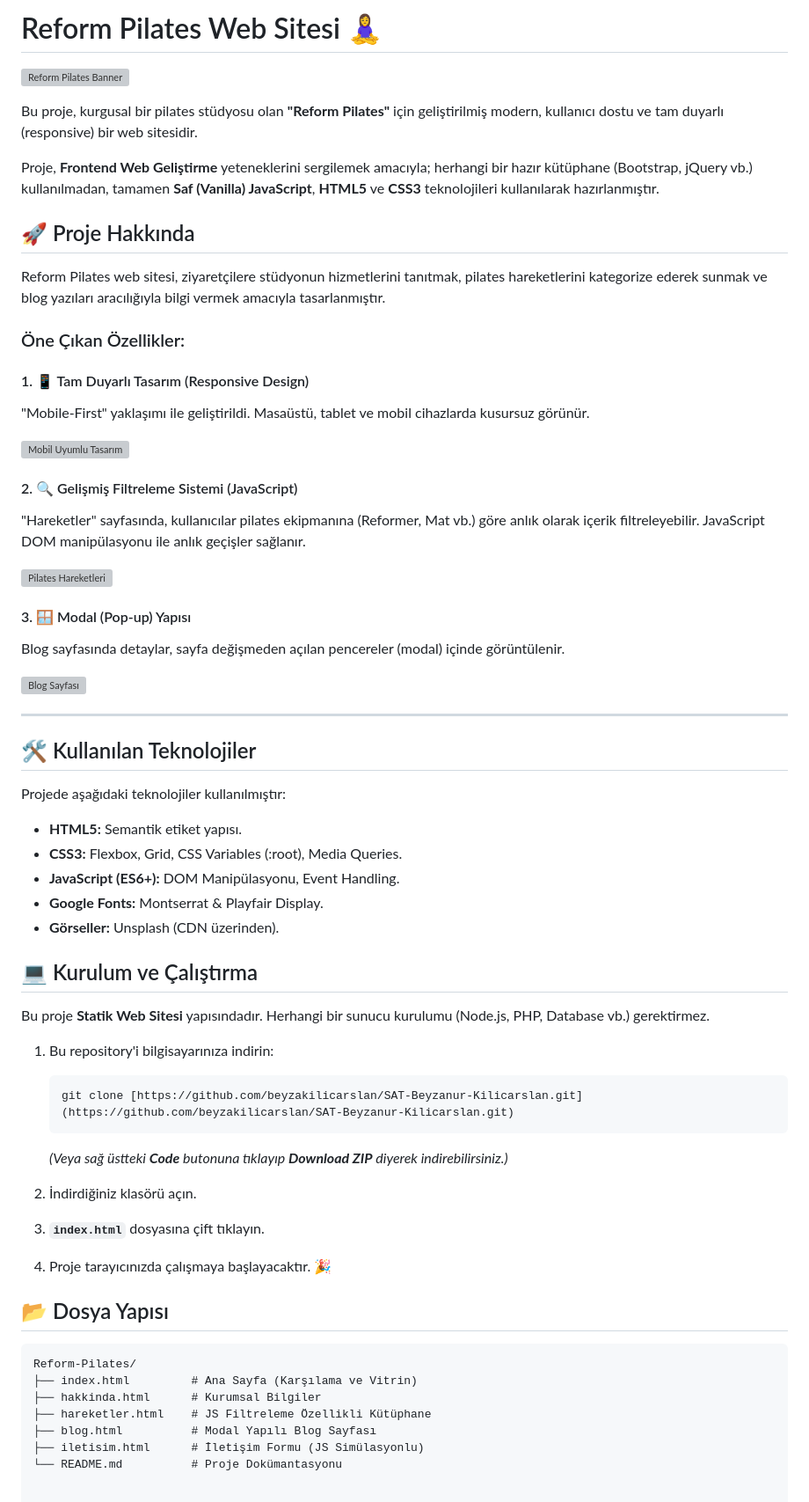
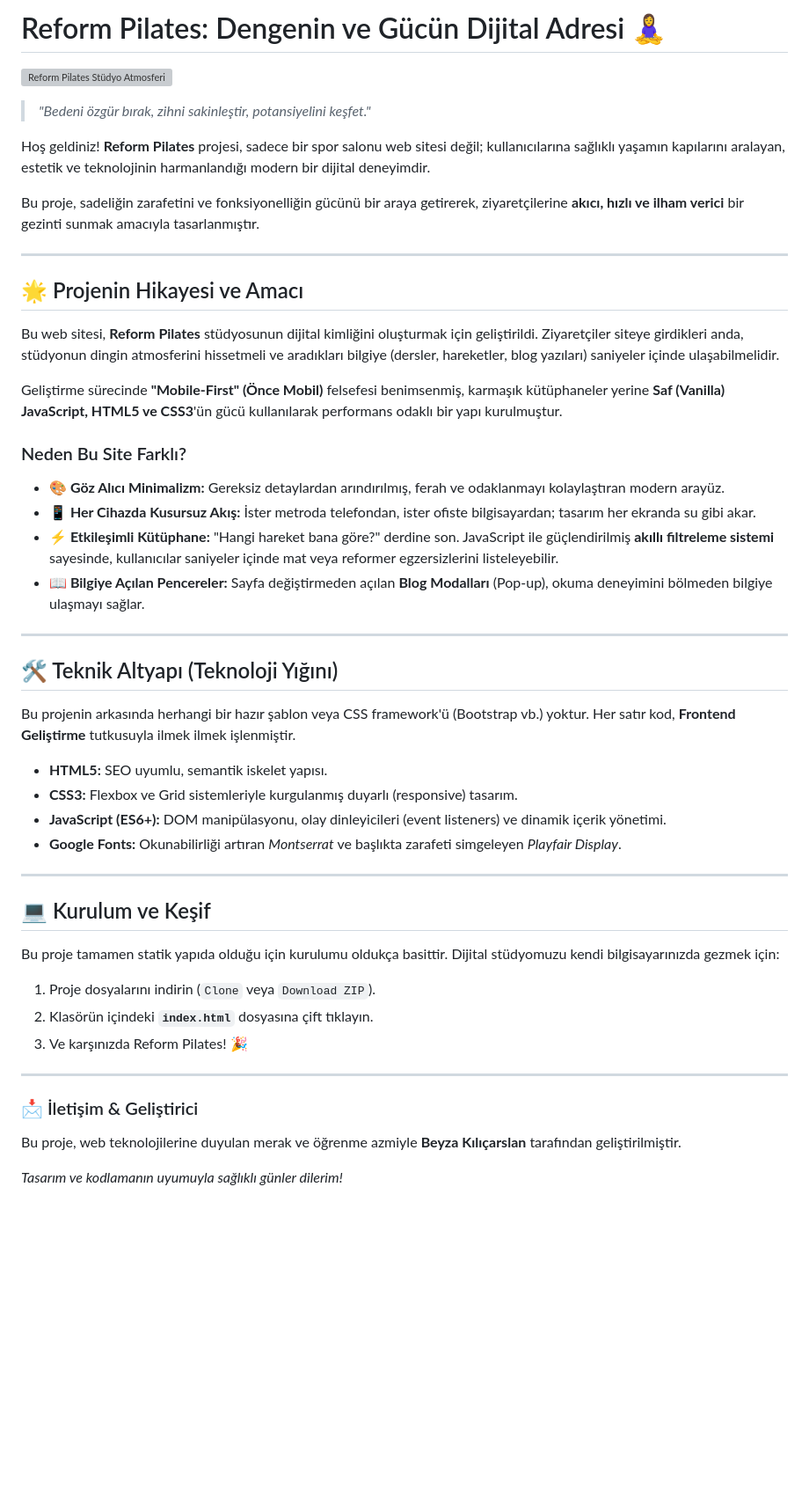
Before and after one commit to beyzakilicarslan/SAT-Beyzanur-Kilicarslan, a Markdown page: README.md, the part around the change. Shown at 88% size. Drawn GitHub-style; blank space fills up the shorter version; grey boxes are pictures that could not be loaded.

````diff
--- a/README.md
+++ b/README.md
@@ -1,65 +1,53 @@
-# Reform Pilates Web Sitesi 🧘‍♀️
+# Reform Pilates: Dengenin ve Gücün Dijital Adresi 🧘‍♀️
 
-![Reform Pilates Banner](https://images.unsplash.com/photo-1518611012118-696072aa579a?q=80&w=2070&auto=format&fit=crop)
+![Reform Pilates Stüdyo Atmosferi](https://images.unsplash.com/photo-1518611012118-696072aa579a?q=80&w=2070&auto=format&fit=crop)
 
-Bu proje, kurgusal bir pilates stüdyosu olan **"Reform Pilates"** için geliştirilmiş modern, kullanıcı dostu ve tam duyarlı (responsive) bir web sitesidir.
+> *"Bedeni özgür bırak, zihni sakinleştir, potansiyelini keşfet."*
 
-Proje, **Frontend Web Geliştirme** yeteneklerini sergilemek amacıyla; herhangi bir hazır kütüphane (Bootstrap, jQuery vb.) kullanılmadan, tamamen **Saf (Vanilla) JavaScript**, **HTML5** ve **CSS3** teknolojileri kullanılarak hazırlanmıştır.
+Hoş geldiniz! **Reform Pilates** projesi, sadece bir spor salonu web sitesi değil; kullanıcılarına sağlıklı yaşamın kapılarını aralayan, estetik ve teknolojinin harmanlandığı modern bir dijital deneyimdir.
 
-## 🚀 Proje Hakkında
-
-Reform Pilates web sitesi, ziyaretçilere stüdyonun hizmetlerini tanıtmak, pilates hareketlerini kategorize ederek sunmak ve blog yazıları aracılığıyla bilgi vermek amacıyla tasarlanmıştır.
-
-### Öne Çıkan Özellikler:
-
-#### 1. 📱 Tam Duyarlı Tasarım (Responsive Design)
-"Mobile-First" yaklaşımı ile geliştirildi. Masaüstü, tablet ve mobil cihazlarda kusursuz görünür.
-
-![Mobil Uyumlu Tasarım](https://images.unsplash.com/photo-1599901860904-17e6ed7083a0?q=80&w=600&auto=format&fit=crop)
-
-#### 2. 🔍 Gelişmiş Filtreleme Sistemi (JavaScript)
-"Hareketler" sayfasında, kullanıcılar pilates ekipmanına (Reformer, Mat vb.) göre anlık olarak içerik filtreleyebilir. JavaScript DOM manipülasyonu ile anlık geçişler sağlanır.
-
-![Pilates Hareketleri](https://images.unsplash.com/photo-1571019614242-c5c5dee9f50b?q=80&w=800&auto=format&fit=crop)
-
-#### 3. 🪟 Modal (Pop-up) Yapısı
-Blog sayfasında detaylar, sayfa değişmeden açılan pencereler (modal) içinde görüntülenir.
-
-![Blog Sayfası](https://images.unsplash.com/photo-1544367563-12123d896889?q=80&w=800&auto=format&fit=crop)
+Bu proje, sadeliğin zarafetini ve fonksiyonelliğin gücünü bir araya getirerek, ziyaretçilerine **akıcı, hızlı ve ilham verici** bir gezinti sunmak amacıyla tasarlanmıştır.
 
 ---
 
-## 🛠️ Kullanılan Teknolojiler
+## 🌟 Projenin Hikayesi ve Amacı
 
-Projede aşağıdaki teknolojiler kullanılmıştır:
+Bu web sitesi,  **Reform Pilates** stüdyosunun dijital kimliğini oluşturmak için geliştirildi. Ziyaretçiler siteye girdikleri anda, stüdyonun dingin atmosferini hissetmeli ve aradıkları bilgiye (dersler, hareketler, blog yazıları) saniyeler içinde ulaşabilmelidir.
 
-* **HTML5:** Semantik etiket yapısı.
-* **CSS3:** Flexbox, Grid, CSS Variables (:root), Media Queries.
-* **JavaScript (ES6+):** DOM Manipülasyonu, Event Handling.
-* **Google Fonts:** Montserrat & Playfair Display.
-* **Görseller:** Unsplash (CDN üzerinden).
+Geliştirme sürecinde **"Mobile-First" (Önce Mobil)** felsefesi benimsenmiş, karmaşık kütüphaneler yerine **Saf (Vanilla) JavaScript, HTML5 ve CSS3**'ün gücü kullanılarak performans odaklı bir yapı kurulmuştur.
 
-## 💻 Kurulum ve Çalıştırma
+### Neden Bu Site Farklı?
 
-Bu proje **Statik Web Sitesi** yapısındadır. Herhangi bir sunucu kurulumu (Node.js, PHP, Database vb.) gerektirmez.
+* **🎨 Göz Alıcı Minimalizm:** Gereksiz detaylardan arındırılmış, ferah ve odaklanmayı kolaylaştıran modern arayüz.
+* **📱 Her Cihazda Kusursuz Akış:** İster metroda telefondan, ister ofiste bilgisayardan; tasarım her ekranda su gibi akar.
+* **⚡ Etkileşimli Kütüphane:** "Hangi hareket bana göre?" derdine son. JavaScript ile güçlendirilmiş **akıllı filtreleme sistemi** sayesinde, kullanıcılar saniyeler içinde mat veya reformer egzersizlerini listeleyebilir.
+* **📖 Bilgiye Açılan Pencereler:** Sayfa değiştirmeden açılan **Blog Modalları** (Pop-up), okuma deneyimini bölmeden bilgiye ulaşmayı sağlar.
 
-1.  Bu repository'i bilgisayarınıza indirin:
-    ```bash
-    git clone [https://github.com/beyzakilicarslan/SAT-Beyzanur-Kilicarslan.git](https://github.com/beyzakilicarslan/SAT-Beyzanur-Kilicarslan.git)
-    ```
-    *(Veya sağ üstteki **Code** butonuna tıklayıp **Download ZIP** diyerek indirebilirsiniz.)*
+---
 
-2.  İndirdiğiniz klasörü açın.
-3.  **`index.html`** dosyasına çift tıklayın.
-4.  Proje tarayıcınızda çalışmaya başlayacaktır. 🎉
+## 🛠️ Teknik Altyapı (Teknoloji Yığını)
 
-## 📂 Dosya Yapısı
+Bu projenin arkasında herhangi bir hazır şablon veya CSS framework'ü (Bootstrap vb.) yoktur. Her satır kod, **Frontend Geliştirme** tutkusuyla ilmek ilmek işlenmiştir.
 
-```text
-Reform-Pilates/
-├── index.html         # Ana Sayfa (Karşılama ve Vitrin)
-├── hakkinda.html      # Kurumsal Bilgiler
-├── hareketler.html    # JS Filtreleme Özellikli Kütüphane
-├── blog.html          # Modal Yapılı Blog Sayfası
-├── iletisim.html      # İletişim Formu (JS Simülasyonlu)
-└── README.md          # Proje Dokümantasyonu
+* **HTML5:** SEO uyumlu, semantik iskelet yapısı.
+* **CSS3:** Flexbox ve Grid sistemleriyle kurgulanmış duyarlı (responsive) tasarım.
+* **JavaScript (ES6+):** DOM manipülasyonu, olay dinleyicileri (event listeners) ve dinamik içerik yönetimi.
+* **Google Fonts:** Okunabilirliği artıran *Montserrat* ve başlıkta zarafeti simgeleyen *Playfair Display*.
+
+---
+
+## 💻 Kurulum ve Keşif
+
+Bu proje tamamen statik yapıda olduğu için kurulumu oldukça basittir. Dijital stüdyomuzu kendi bilgisayarınızda gezmek için:
+
+1.  Proje dosyalarını indirin (`Clone` veya `Download ZIP`).
+2.  Klasörün içindeki **`index.html`** dosyasına çift tıklayın.
+3.  Ve karşınızda Reform Pilates! 🎉
+
+---
+
+### 📩 İletişim & Geliştirici
+
+Bu proje, web teknolojilerine duyulan merak ve öğrenme azmiyle **Beyza Kılıçarslan** tarafından geliştirilmiştir.
+
+*Tasarım ve kodlamanın uyumuyla sağlıklı günler dilerim!*
````
